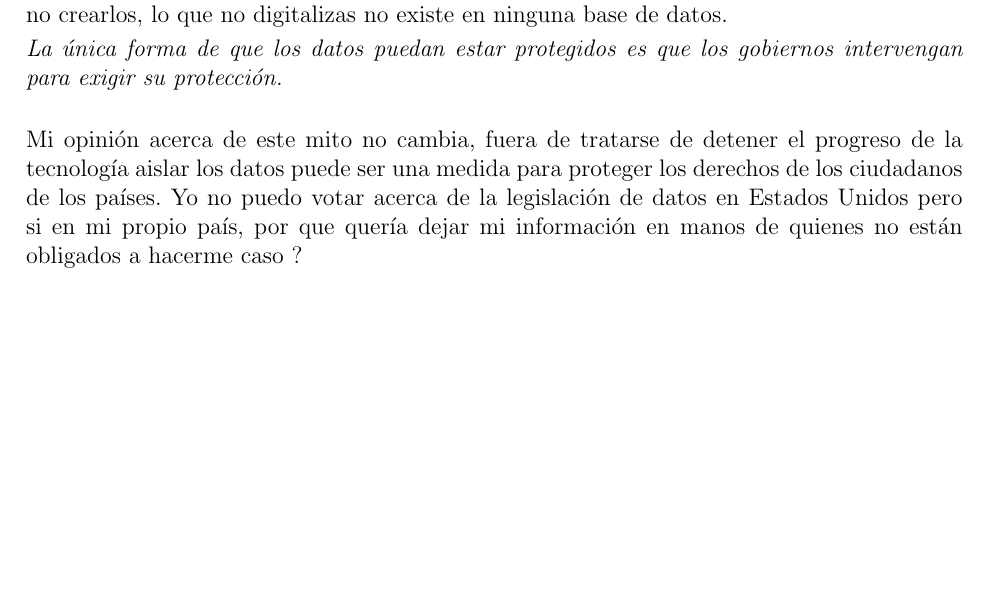
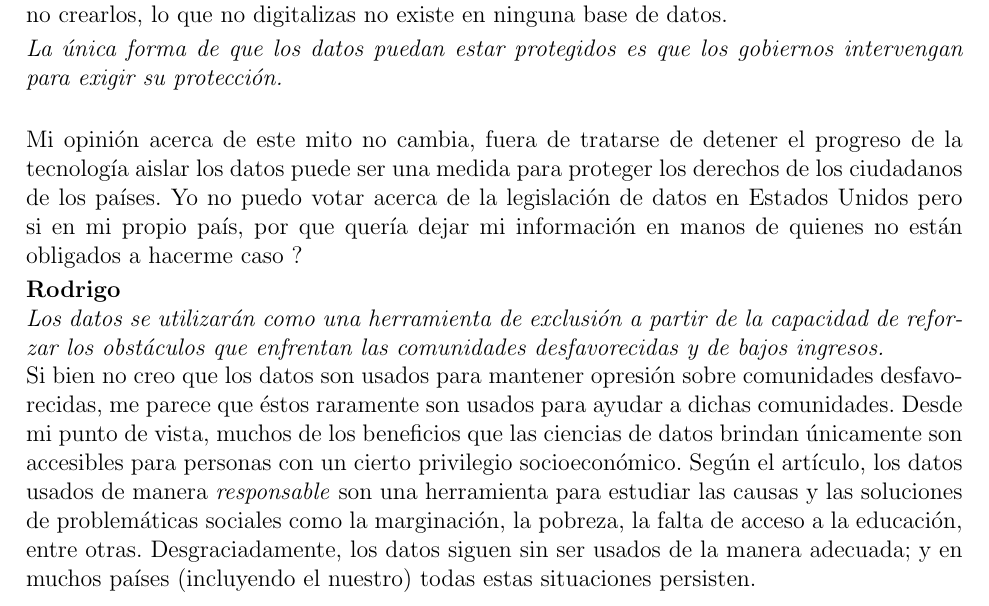
Before and after one commit to frgaray/FBD-2023-1, a LaTeX problem sheet (Tarea01/tarea1.tex): part of page 5 of 5, cut so that both start at the same text, the shorter picture padded with empty space. Compiled offline with pdfLaTeX.

Commit message:
Update tarea1.tex

```diff
--- a/Tarea01/tarea1.tex
+++ b/Tarea01/tarea1.tex
@@ -281,6 +281,21 @@ Tarea 1: Conceptos básicos}
 				quería dejar mi información en manos de quienes no
 				están obligados a hacerme caso ?
 
+				\textbf{Rodrigo}\\
+				\textit {Los datos se utilizarán como una herramienta de exclusión a
+				partir de la capacidad de reforzar los obstáculos que enfrentan
+				las comunidades desfavorecidas y de bajos ingresos.} \\
+				Si bien no creo que los datos son usados para mantener opresión sobre
+				comunidades desfavorecidas, me parece que éstos raramente son usados para
+				ayudar a dichas comunidades. Desde mi punto de vista, muchos de los beneficios
+				que las ciencias de datos brindan únicamente son accesibles para personas con un
+				cierto privilegio socioeconómico. Según el artículo, los datos usados de manera
+				\textit{responsable} son una herramienta para estudiar las causas y las soluciones
+				de problemáticas sociales como la marginación, la pobreza, la falta de acceso a la educación,
+				entre otras. Desgraciadamente, los datos siguen sin ser usados de la manera adecuada;
+				y en muchos países (incluyendo el nuestro) todas estas situaciones persisten.
+
+
 		\end{enumerate}
 
 \end{enumerate}
```
